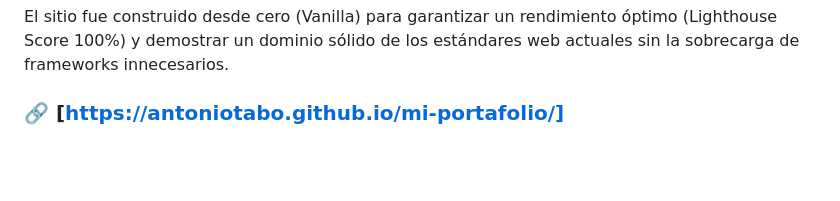
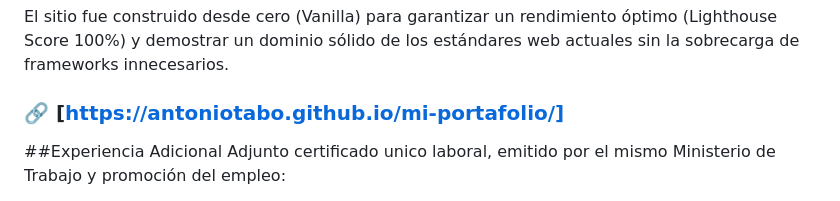
Before and after one commit to antoniotabo/mi-portafolio, a Markdown page: README.md, the part around one of its changes. GitHub-like rendering; blank space fills up the shorter version.

Commit message:
Add additional experience section to README
Added additional experience section with a link to the labor certificate.

```diff
--- a/README.md
+++ b/README.md
@@ -16,4 +16,5 @@ El sitio fue construido desde cero (Vanilla) para garantizar un rendimiento ópt
 
 ### 🔗 [https://antoniotabo.github.io/mi-portafolio/]
 
+##Experiencia Adicional Adjunto certificado unico laboral, emitido por el mismo Ministerio de Trabajo y promoción del empleo:
 
```
Also changed, not shown: other parts of README.md (+2 -1 lines).
